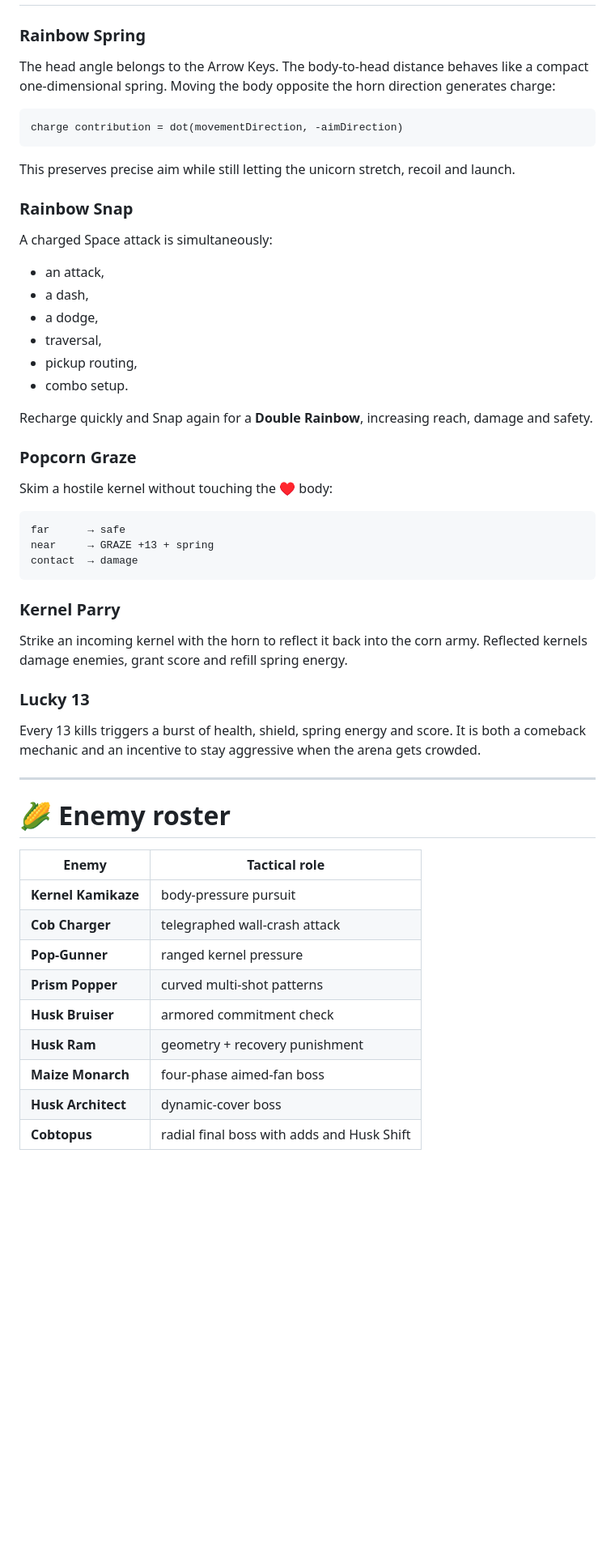
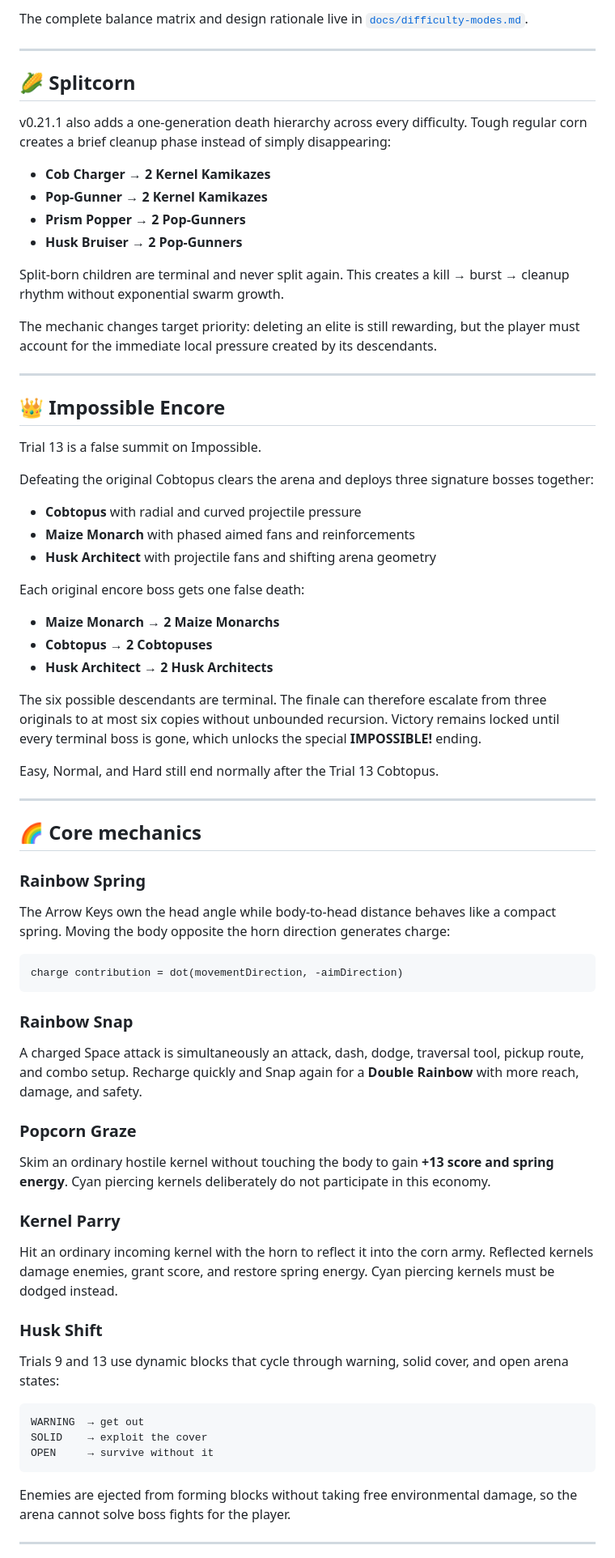
Before and after one commit to sidhulyalkar/stretchicorn, a Markdown page: README.md, the part around one of its changes. Shown at 81% size. Rendered like a GitHub page; blank space fills up the shorter version.

````diff
--- a/README.md
+++ b/README.md
@@ -138,58 +101,77 @@ Controls are persistently rebindable. Duplicate assignments swap cleanly, while
+The complete balance matrix and design rationale live in [`docs/difficulty-modes.md`](docs/difficulty-modes.md).
+
+---
+
+## 🌽 Splitcorn
+
+v0.21.1 also adds a one-generation death hierarchy across every difficulty. Tough regular corn creates a brief cleanup phase instead of simply disappearing:
+
+- **Cob Charger → 2 Kernel Kamikazes**
+- **Pop-Gunner → 2 Kernel Kamikazes**
+- **Prism Popper → 2 Pop-Gunners**
+- **Husk Bruiser → 2 Pop-Gunners**
+
+Split-born children are terminal and never split again. This creates a kill → burst → cleanup rhythm without exponential swarm growth.
+
+The mechanic changes target priority: deleting an elite is still rewarding, but the player must account for the immediate local pressure created by its descendants.
+
+---
+
+## 👑 Impossible Encore
+
+Trial 13 is a false summit on Impossible.
+
+Defeating the original Cobtopus clears the arena and deploys three signature bosses together:
+
+- **Cobtopus** with radial and curved projectile pressure
+- **Maize Monarch** with phased aimed fans and reinforcements
+- **Husk Architect** with projectile fans and shifting arena geometry
+
+Each original encore boss gets one false death:
+
+- **Maize Monarch → 2 Maize Monarchs**
+- **Cobtopus → 2 Cobtopuses**
+- **Husk Architect → 2 Husk Architects**
+
+The six possible descendants are terminal. The finale can therefore escalate from three originals to at most six copies without unbounded recursion. Victory remains locked until every terminal boss is gone, which unlocks the special **IMPOSSIBLE!** ending.
+
+Easy, Normal, and Hard still end normally after the Trial 13 Cobtopus.
+
+---
+
+## 🌈 Core mechanics
 
 ### Rainbow Spring
 
-The head angle belongs to the Arrow Keys. The body-to-head distance behaves like a compact one-dimensional spring. Moving the body opposite the horn direction generates charge:
+The Arrow Keys own the head angle while body-to-head distance behaves like a compact spring. Moving the body opposite the horn direction generates charge:
 
 ```text
 charge contribution = dot(movementDirection, -aimDirection)
 ```
 
-This preserves precise aim while still letting the unicorn stretch, recoil and launch.
-
 ### Rainbow Snap
 
-A charged Space attack is simultaneously:
-
-- an attack,
-- a dash,
-- a dodge,
-- traversal,
-- pickup routing,
-- combo setup.
-
-Recharge quickly and Snap again for a **Double Rainbow**, increasing reach, damage and safety.
+A charged Space attack is simultaneously an attack, dash, dodge, traversal tool, pickup route, and combo setup. Recharge quickly and Snap again for a **Double Rainbow** with more reach, damage, and safety.
 
 ### Popcorn Graze
 
-Skim a hostile kernel without touching the ♥ body:
-
-```text
-far      → safe
-near     → GRAZE +13 + spring
-contact  → damage
-```
+Skim an ordinary hostile kernel without touching the body to gain **+13 score and spring energy**. Cyan piercing kernels deliberately do not participate in this economy.
 
 ### Kernel Parry
 
-Strike an incoming kernel with the horn to reflect it back into the corn army. Reflected kernels damage enemies, grant score and refill spring energy.
+Hit an ordinary incoming kernel with the horn to reflect it into the corn army. Reflected kernels damage enemies, grant score, and restore spring energy. Cyan piercing kernels must be dodged instead.
 
-### Lucky 13
+### Husk Shift
 
-Every 13 kills triggers a burst of health, shield, spring energy and score. It is both a comeback mechanic and an incentive to stay aggressive when the arena gets crowded.
+Trials 9 and 13 use dynamic blocks that cycle through warning, solid cover, and open arena states:
+
+```text
+WARNING  → get out
+SOLID    → exploit the cover
+OPEN     → survive without it
+```
+
+Enemies are ejected from forming blocks without taking free environmental damage, so the arena cannot solve boss fights for the player.
 
 ---
 
-# 🌽 Enemy roster
-
-| Enemy | Tactical role |
-|---|---|
-| **Kernel Kamikaze** | body-pressure pursuit |
-| **Cob Charger** | telegraphed wall-crash attack |
-| **Pop-Gunner** | ranged kernel pressure |
-| **Prism Popper** | curved multi-shot patterns |
-| **Husk Bruiser** | armored commitment check |
-| **Husk Ram** | geometry + recovery punishment |
-| **Maize Monarch** | four-phase aimed-fan boss |
-| **Husk Architect** | dynamic-cover boss |
-| **Cobtopus** | radial final boss with adds and Husk Shift |
-
````
Also changed, not shown: other parts of README.md (+96 -178 lines).
